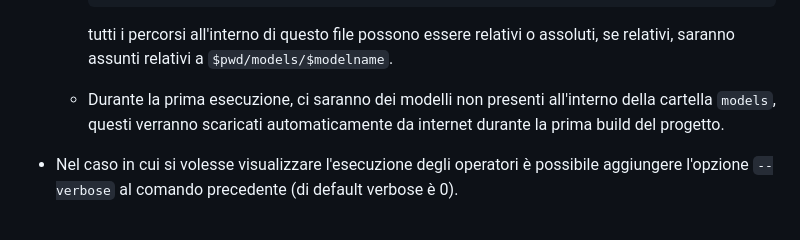
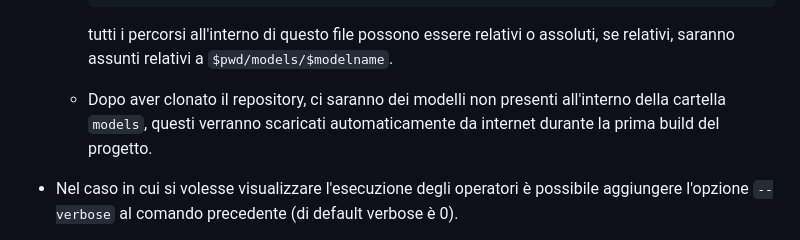
Before and after one commit to Atari2/Stonnx, a Markdown page: README.md, the part around the change printed below. GitHub-like rendering.

````diff
--- a/README.md
+++ b/README.md
@@ -37,7 +37,7 @@ Il progetto consiste nella realizzazione di un interprete ONNX utilizzando il li
     ```
 
     tutti i percorsi all'interno di questo file possono essere relativi o assoluti, se relativi, saranno assunti relativi a `$pwd/models/$modelname`.
-  - Durante la prima esecuzione, ci saranno dei modelli non presenti all'interno della cartella `models`, questi verranno scaricati automaticamente da internet durante la prima build del progetto.
+  - Dopo aver clonato il repository, ci saranno dei modelli non presenti all'interno della cartella `models`, questi verranno scaricati automaticamente da internet durante la prima build del progetto.
 
 - Nel caso in cui si volesse visualizzare l'esecuzione degli operatori è possibile aggiungere l'opzione `--verbose` al comando precedente (di default verbose è 0).
   - Esempio: `cargo run --release -- --model <modelname> --verbose 1`
````
Also changed, not shown: other parts of README.md (+1 -1 lines).
